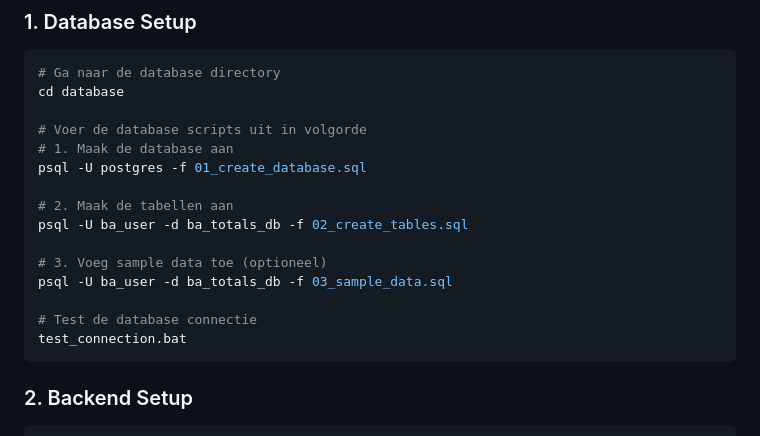
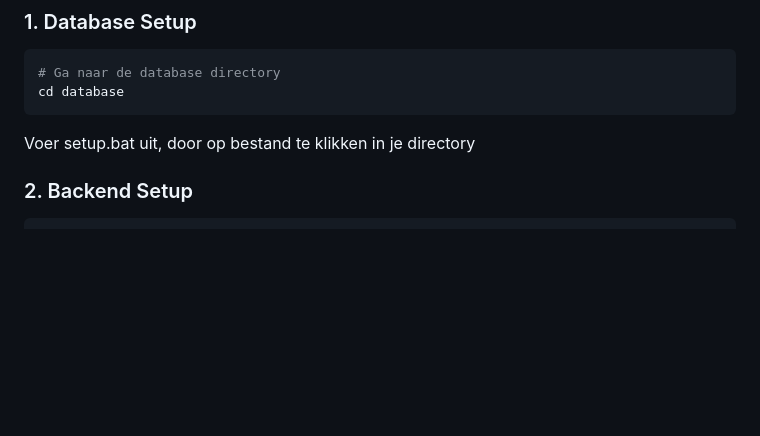
Before and after one commit to steelneuf/Totals, a Markdown page: README.md, the part around the change. GitHub-like rendering; blank space fills up the shorter version.

Commit message:
Update database setup instructions in README
Removed old database setup instructions and added a reference to run setup.bat.

````diff
--- a/README.md
+++ b/README.md
@@ -70,20 +70,9 @@ spring.datasource.hikari.maximum-pool-size=10
 ```bash
 # Ga naar de database directory
 cd database
+```
 
-# Voer de database scripts uit in volgorde
-# 1. Maak de database aan
-psql -U postgres -f 01_create_database.sql
-
-# 2. Maak de tabellen aan
-psql -U ba_user -d ba_totals_db -f 02_create_tables.sql
-
-# 3. Voeg sample data toe (optioneel)
-psql -U ba_user -d ba_totals_db -f 03_sample_data.sql
-
-# Test de database connectie
-test_connection.bat
-```
+Voer setup.bat uit, door op bestand te klikken in je directory
 
 ### 2. Backend Setup
 
````
